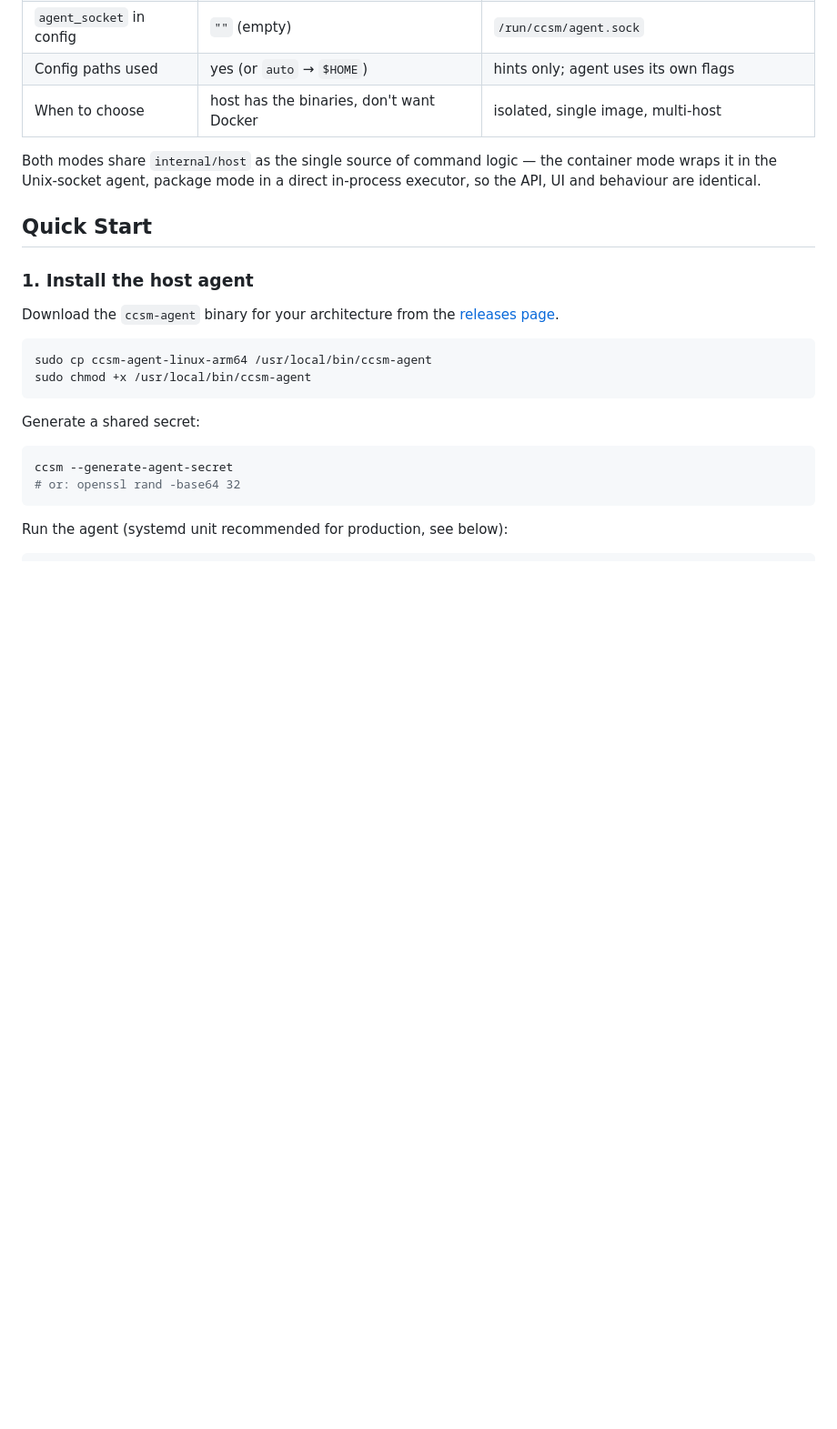
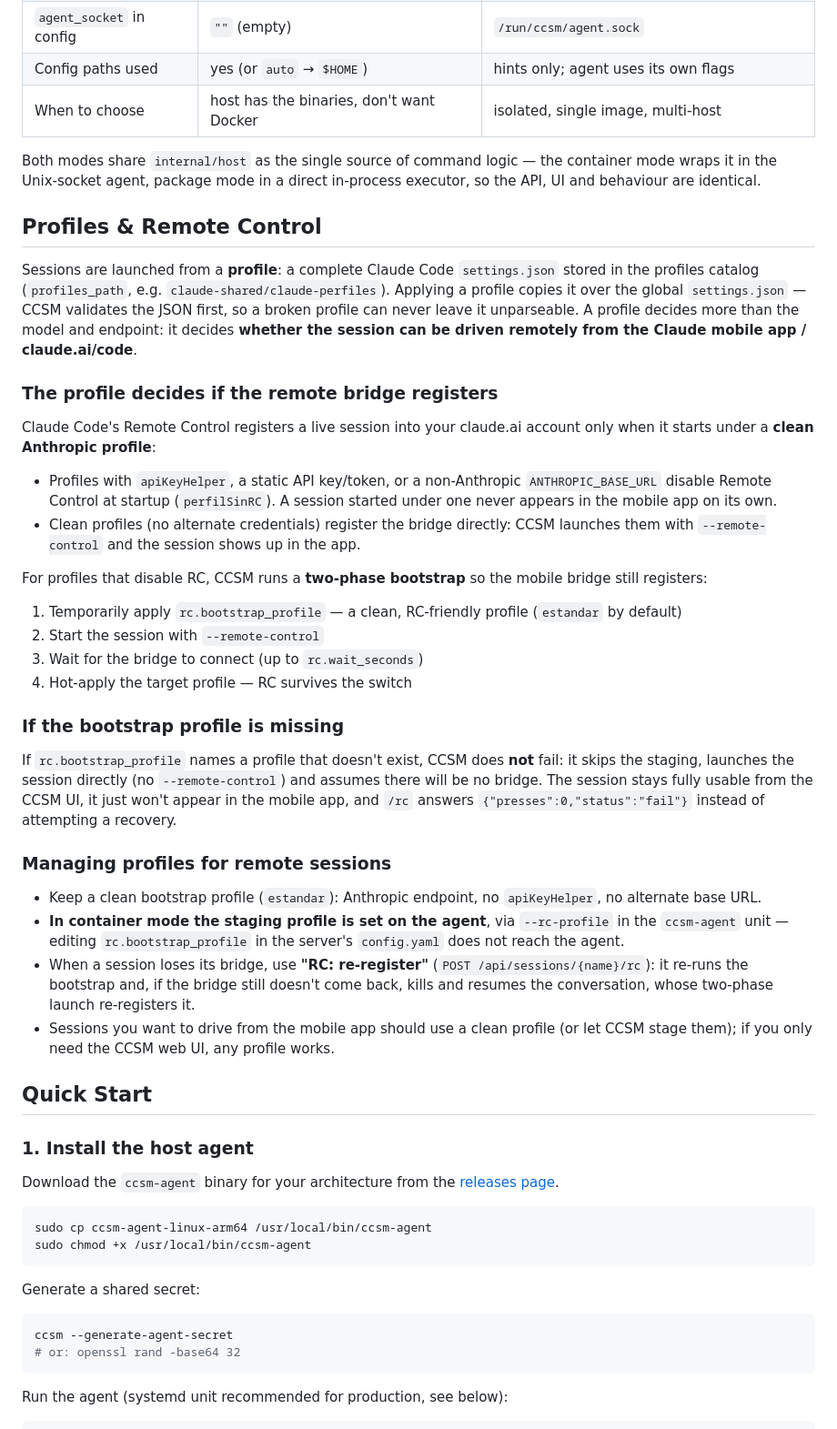
Before and after one commit to luisgsluis/claude-code-session-manager, a Markdown page: README.md, the part around the change. Shown at 91% size. GitHub-like rendering; blank space fills up the shorter version.

Commit message:
docs: explain profile management for remote sessions (CCSM / Claude app)

```diff
--- a/README.md
+++ b/README.md
@@ -75,6 +75,57 @@ exists in container mode.
 Both modes share `internal/host` as the single source of command logic — the
 container mode wraps it in the Unix-socket agent, package mode in a direct
 in-process executor, so the API, UI and behaviour are identical.
+
+## Profiles & Remote Control
+
+Sessions are launched from a **profile**: a complete Claude Code `settings.json`
+stored in the profiles catalog (`profiles_path`, e.g. `claude-shared/claude-perfiles`).
+Applying a profile copies it over the global `settings.json` — CCSM validates the
+JSON first, so a broken profile can never leave it unparseable. A profile decides
+more than the model and endpoint: it decides **whether the session can be driven
+remotely from the Claude mobile app / claude.ai/code**.
+
+### The profile decides if the remote bridge registers
+
+Claude Code's Remote Control registers a live session into your claude.ai account
+only when it starts under a **clean Anthropic profile**:
+
+- Profiles with `apiKeyHelper`, a static API key/token, or a non-Anthropic
+  `ANTHROPIC_BASE_URL` disable Remote Control at startup (`perfilSinRC`). A
+  session started under one never appears in the mobile app on its own.
+- Clean profiles (no alternate credentials) register the bridge directly: CCSM
+  launches them with `--remote-control` and the session shows up in the app.
+
+For profiles that disable RC, CCSM runs a **two-phase bootstrap** so the mobile
+bridge still registers:
+
+1. Temporarily apply `rc.bootstrap_profile` — a clean, RC-friendly profile
+   (`estandar` by default)
+2. Start the session with `--remote-control`
+3. Wait for the bridge to connect (up to `rc.wait_seconds`)
+4. Hot-apply the target profile — RC survives the switch
+
+### If the bootstrap profile is missing
+
+If `rc.bootstrap_profile` names a profile that doesn't exist, CCSM does **not**
+fail: it skips the staging, launches the session directly (no `--remote-control`)
+and assumes there will be no bridge. The session stays fully usable from the
+CCSM UI, it just won't appear in the mobile app, and `/rc` answers
+`{"presses":0,"status":"fail"}` instead of attempting a recovery.
+
+### Managing profiles for remote sessions
+
+- Keep a clean bootstrap profile (`estandar`): Anthropic endpoint, no
+  `apiKeyHelper`, no alternate base URL.
+- **In container mode the staging profile is set on the agent**, via
+  `--rc-profile` in the `ccsm-agent` unit — editing `rc.bootstrap_profile` in
+  the server's `config.yaml` does not reach the agent.
+- When a session loses its bridge, use **"RC: re-register"**
+  (`POST /api/sessions/{name}/rc`): it re-runs the bootstrap and, if the bridge
+  still doesn't come back, kills and resumes the conversation, whose two-phase
+  launch re-registers it.
+- Sessions you want to drive from the mobile app should use a clean profile (or
+  let CCSM stage them); if you only need the CCSM web UI, any profile works.
 
 ## Quick Start
 
```
